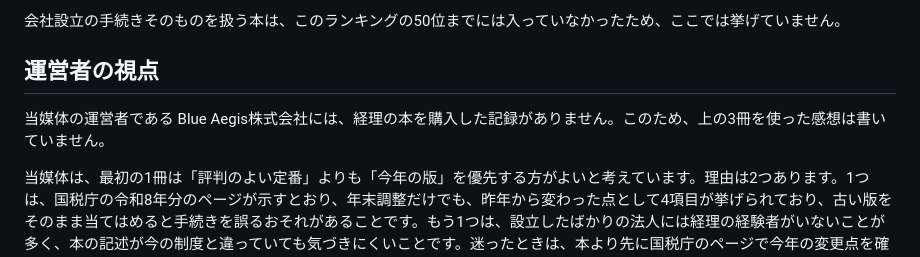
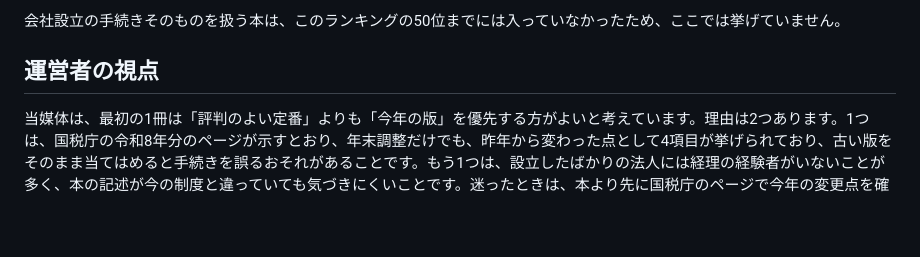
Before and after one commit to ishizukatakuya1-hub/blueaegis-net, a Markdown page: content/saas/2026-10-08-keiri-jitsumusho-erabikata.md, the part around the change. Rendered like a GitHub page; blank space fills up the shorter version.

Commit message:
経理の実務書の記事: 運営者の視点の冒頭1段落を削除（ユーザー指示）
Co-Authored-By: Claude Opus 5.5 <noreply@anthropic.com>

```diff
--- a/content/saas/2026-10-08-keiri-jitsumusho-erabikata.md
+++ b/content/saas/2026-10-08-keiri-jitsumusho-erabikata.md
@@ -108,8 +108,6 @@ search | 発行時期と年分 | 本の題名や書誌情報で、先に確か
 
 ## 運営者の視点
 
-当媒体の運営者である Blue Aegis株式会社には、経理の本を購入した記録がありません。このため、上の3冊を使った感想は書いていません。
-
 当媒体は、最初の1冊は「評判のよい定番」よりも「今年の版」を優先する方がよいと考えています。理由は2つあります。1つは、国税庁の令和8年分のページが示すとおり、年末調整だけでも、昨年から変わった点として4項目が挙げられており、古い版をそのまま当てはめると手続きを誤るおそれがあることです。もう1つは、設立したばかりの法人には経理の経験者がいないことが多く、本の記述が今の制度と違っていても気づきにくいことです。迷ったときは、本より先に国税庁のページで今年の変更点を確かめ、そのあとで本を選ぶ順番をおすすめします。
 
 ## まとめ
```
